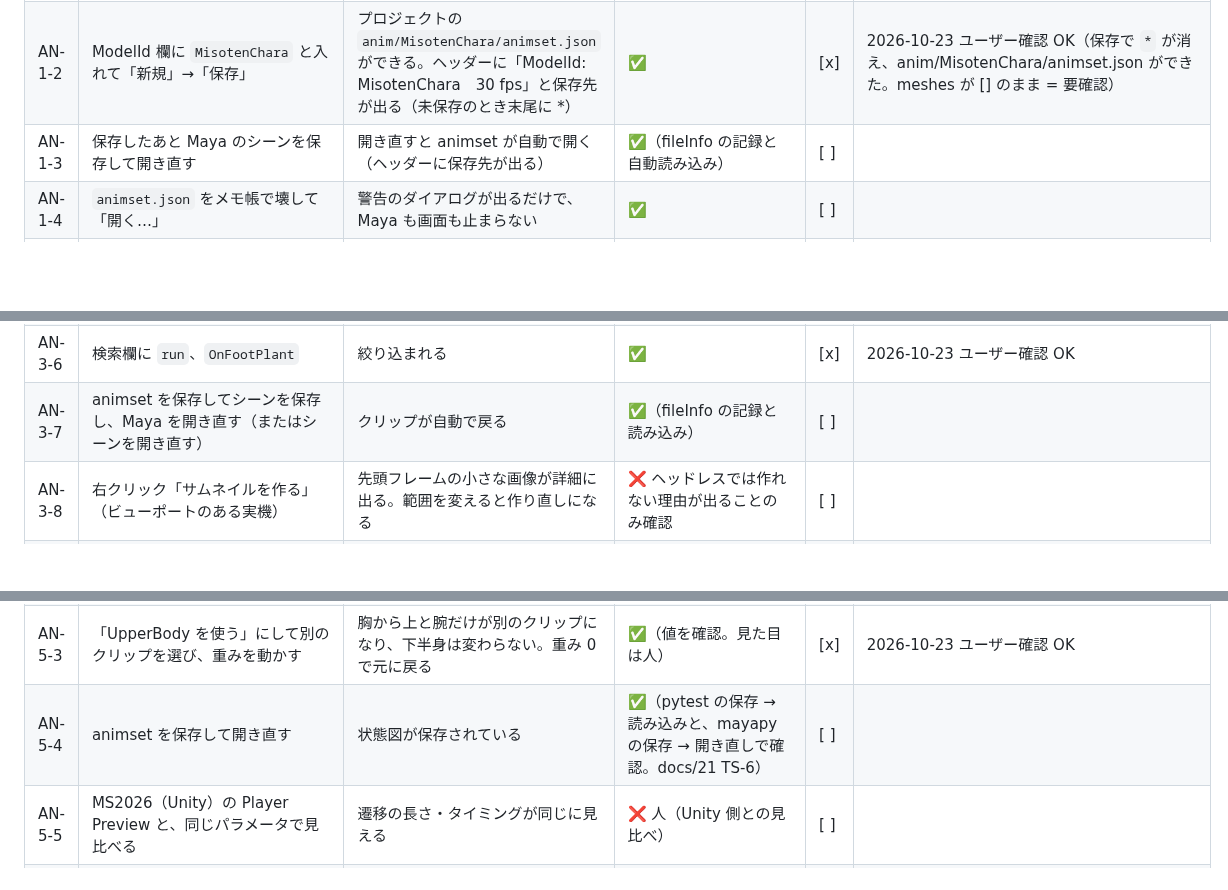
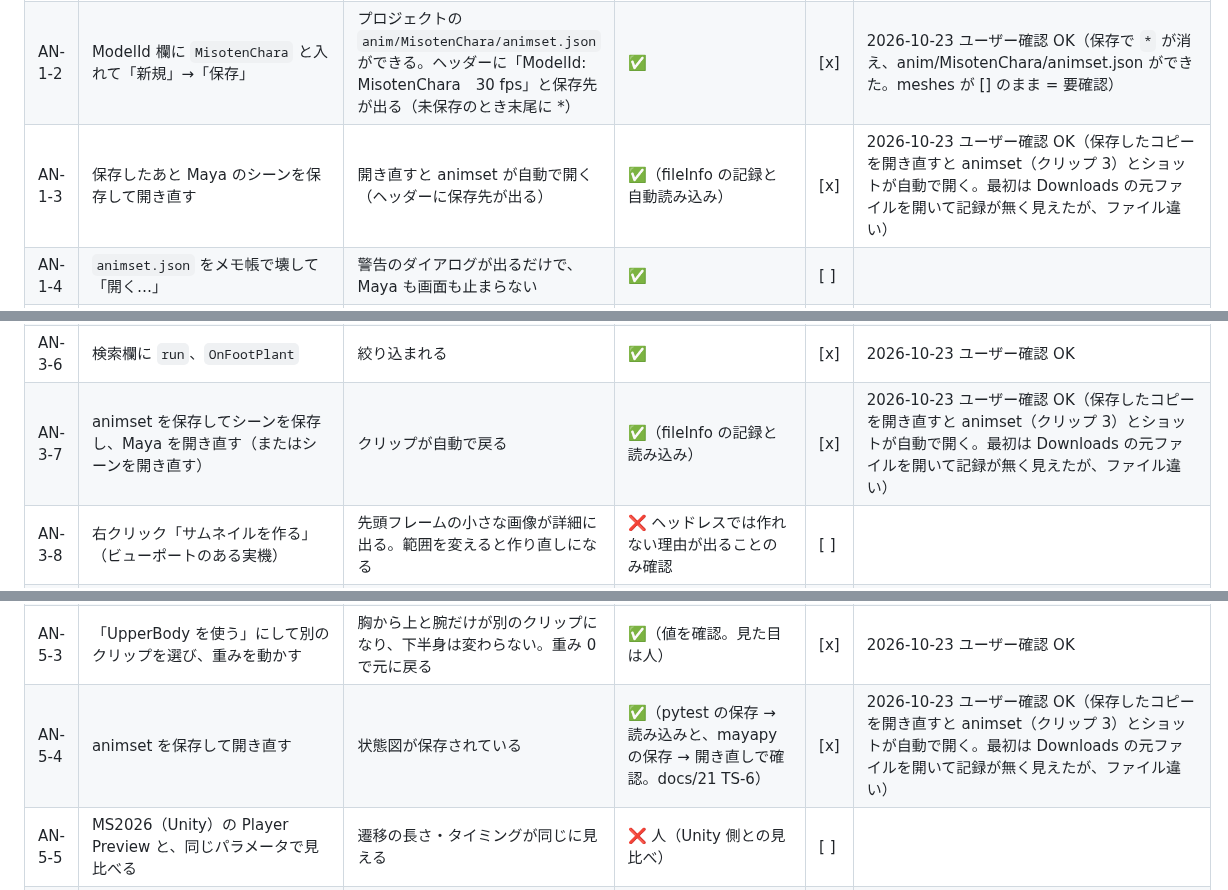
Before and after one commit to wrenchsun/T-Drive, a Markdown page: docs/18_manual_verification_facial.md, 3 parts joined by grey strips. GitHub-like rendering; blank space fills up the shorter version.

Commit message:
docs: AN-1-3 / 3-7 / 5-4 / R-4 / R-41 OK（シーン保存 → 開き直しで animset・ショットが戻る）

```diff
--- a/docs/18_manual_verification_facial.md
+++ b/docs/18_manual_verification_facial.md
@@ -405,7 +405,7 @@ D-Drive 側の詳しい手順は D-Drive の `docs/52_manual_verification_fc.md`
 |---|---|---|---|---|---|
 | AN-1-1 | Tools › T-Drive › Animation… | T-Drive ウィンドウが開き、1 段目の「Animation」タブが前面になる。中に 命名 / クリップ / ブレンド / ショット / 出力 の 5 つのタブ | ✅（裏の Maya でタブの構成のみ） | [x] | 2026-10-23 ユーザー確認 OK（DirectX 11。OpenGL は AN-1-6 で） |
 | AN-1-2 | ModelId 欄に `MisotenChara` と入れて「新規」→「保存」 | プロジェクトの `anim/MisotenChara/animset.json` ができる。ヘッダーに「ModelId: MisotenChara　30 fps」と保存先が出る（未保存のとき末尾に *） | ✅ | [x] | 2026-10-23 ユーザー確認 OK（保存で `*` が消え、anim/MisotenChara/animset.json ができた。meshes が [] のまま = 要確認） |
-| AN-1-3 | 保存したあと Maya のシーンを保存して開き直す | 開き直すと animset が自動で開く（ヘッダーに保存先が出る） | ✅（fileInfo の記録と自動読み込み） | [ ] | |
+| AN-1-3 | 保存したあと Maya のシーンを保存して開き直す | 開き直すと animset が自動で開く（ヘッダーに保存先が出る） | ✅（fileInfo の記録と自動読み込み） | [x] | 2026-10-23 ユーザー確認 OK（保存したコピーを開き直すと animset（クリップ 3）とショットが自動で開く。最初は Downloads の元ファイルを開いて記録が無く見えたが、ファイル違い） |
 | AN-1-4 | `animset.json` をメモ帳で壊して「開く…」 | 警告のダイアログが出るだけで、Maya も画面も止まらない | ✅ | [ ] | |
 | AN-1-5 | animset を作ったあとで Ctrl+Z / Ctrl+Y（Animation タブにフォーカス） | 作成が取り消され、やり直せる（ヘッダーの表示が変わる） | ✅（ツールの undo のみ。ショートカット自体は人） | [ ] | |
 | AN-2-1 | 命名タブで「検査」（MisotenChara_Rig を開いて animset を新規作成した状態） | 一覧に 24 fps（❌）、メッシュ 3 枚（SK_MisotenChara_Body / Skirt / RibbonBack の提案）、マテリアル、テクスチャ（⚠ 提案のみ）が出る。件数が上に出る | ✅（裏の Maya。実物のリグでも）＋mayapy で未割り当ての file が出ない・部位名がマテリアル由来になるのを確認（AN-F-9） | [ ] | AN-F-9 で修正、再確認待ち（2026-10-23 の結果: ユーザー確認 OK。このファイルは面のほぼ全部が lambert1 でマテリアルは SkinM2 の 1 件だけ出る（シーンの状態）。テクスチャは未割り当てマテリアルの file まで拾い、部位が「Part」になる → AN-F-9） |
@@ -424,7 +424,7 @@ D-Drive 側の詳しい手順は D-Drive の `docs/52_manual_verification_fc.md`
 | AN-3-4 | Run を選んで、タイムスライダーを動かして「足音 左」「足音 右」「現在フレームに追加」（キー `Hit`） | イベント表に追加される（足音は引数 0 / 1）。範囲外のフレームでは警告 | ✅ | [x] | 2026-10-23 ユーザー確認 OK |
 | AN-3-5 | 属性（ルートモーション・レイヤー・クロスフェード・状態グループ）を変え、右クリック「属性をコピー」→ 別のクリップで「属性を貼り付け」 | 反映される。Ctrl+Z で戻る。メモ帳の文字列を貼ろうとすると警告だけ | ✅ | [x] | 2026-10-23 ユーザー確認 OK |
 | AN-3-6 | 検索欄に `run`、`OnFootPlant` | 絞り込まれる | ✅ | [x] | 2026-10-23 ユーザー確認 OK |
-| AN-3-7 | animset を保存してシーンを保存し、Maya を開き直す（またはシーンを開き直す） | クリップが自動で戻る | ✅（fileInfo の記録と読み込み） | [ ] | |
+| AN-3-7 | animset を保存してシーンを保存し、Maya を開き直す（またはシーンを開き直す） | クリップが自動で戻る | ✅（fileInfo の記録と読み込み） | [x] | 2026-10-23 ユーザー確認 OK（保存したコピーを開き直すと animset（クリップ 3）とショットが自動で開く。最初は Downloads の元ファイルを開いて記録が無く見えたが、ファイル違い） |
 | AN-3-8 | 右クリック「サムネイルを作る」（ビューポートのある実機） | 先頭フレームの小さな画像が詳細に出る。範囲を変えると作り直しになる | ❌ ヘッドレスでは作れない理由が出ることのみ確認 | [ ] | |
 | AN-3-9 | 再生したまま T-Drive ウィンドウを閉じる | 元の再生範囲に戻る | ✅（detach で戻す） | [ ] | |
 | AN-4-1 | ブレンドタブを開く（クリップ Idle / Run / Jump がある状態） | 遷移列に Idle → Run → Jump の 3 行が入っている | ✅＋画面のスモーク（Jump を足すと 3 行になる・編集済みは触らない・既定に戻す）で確認（AN-F-3）＋AnimPanel のスモークで、クリップの追加・削除・Undo の直後に行が増減するのを確認（AN-F-20） | [x] | 2026-10-23 再確認 OK（AN-F-20 後。表が即時更新） |
@@ -438,7 +438,7 @@ D-Drive 側の詳しい手順は D-Drive の `docs/52_manual_verification_fc.md`
 | AN-5-1 | 「MS2026 の状態図から」→「状態図で合成を作る」→ 再生しながら Speed を 0.5 に | 動かした時刻から Idle → Run に 0.08 秒でなめらかに遷移する | ✅（遷移の時刻・重みを数値で確認。再生中の操作感は人）＋カーブ作成を API 化・段階ごとの所要時間と進捗・サンプリングの使い回しを mayapy で確認（AN-F-26。MisotenChara 読込で 1〜2 秒台）＋ボタンが無く、スライダーで自動的に既定の状態図に入るのを AnimPanel のスモークで確認（AN-F-28）＋数値入力で記録が 1 件増えるのを AnimPanel のスモークで確認（AN-F-33） | [x] | 2026-10-23 再確認 OK（タイムラインのマーカー・まとめて作成・クリックでスクラブ・フレーム番号） |
 | AN-5-2 | ActionState を Jump (2) → Idle (0) に | Idle・Run から Jump に遷移し（Fall=3 も Jump）、戻すと Speed に応じて Idle か Run に戻る（MS2026 の Controller と同じ） | ✅ | [x] | 2026-10-23 ユーザー確認 OK（Jump (2) → Idle (0) の記録で跳んで着地） |
 | AN-5-3 | 「UpperBody を使う」にして別のクリップを選び、重みを動かす | 胸から上と腕だけが別のクリップになり、下半身は変わらない。重み 0 で元に戻る | ✅（値を確認。見た目は人） | [x] | 2026-10-23 ユーザー確認 OK |
-| AN-5-4 | animset を保存して開き直す | 状態図が保存されている | ✅（pytest の保存 → 読み込みと、mayapy の保存 → 開き直しで確認。docs/21 TS-6） | [ ] | |
+| AN-5-4 | animset を保存して開き直す | 状態図が保存されている | ✅（pytest の保存 → 読み込みと、mayapy の保存 → 開き直しで確認。docs/21 TS-6） | [x] | 2026-10-23 ユーザー確認 OK（保存したコピーを開き直すと animset（クリップ 3）とショットが自動で開く。最初は Downloads の元ファイルを開いて記録が無く見えたが、ファイル違い） |
 | AN-5-5 | MS2026（Unity）の Player Preview と、同じパラメータで見比べる | 遷移の長さ・タイミングが同じに見える | ❌ 人（Unity 側との見比べ） | [ ] | |
 | AN-6-1 | 出力タブを開く（animset を作って保存した状態） | 出力先のコンボは「既定（build/unity/<ModelId>）」と「共有フォルダ…」の 2 択。既定の出力先に `build/unity/<ModelId>` と `…/anim` が出る。共有フォルダは未設定なら灰色（理由つき）。「共有フォルダ…」ボタンでフォルダを選ぶと使えるようになる | ✅（出力先の計算・コンボの 2 択を mayapy）。ボタンのダイアログは人 | [x] | 2026-10-23 再確認 OK（2 択） |
 | AN-6-2 | シーンを 30 fps にして、命名の❌を直してから「モデルを出力」 | 進捗バーが動き、Maya は操作できる。`SK_<ModelId>.fbx` ができ、ログにサイズが出る。`humanoid.json` / `animset.json` が同じフォルダにできる | ✅（裏の Maya で書き出し → 読み戻し） | [x] | 2026-10-23 ユーザー確認 OK（2769 KB・9.3 秒・警告 3 件: スムーズ法線未ベイク） |
```
Also changed, not shown: other parts of docs/18_manual_verification_facial.md (+5 -3 lines).
